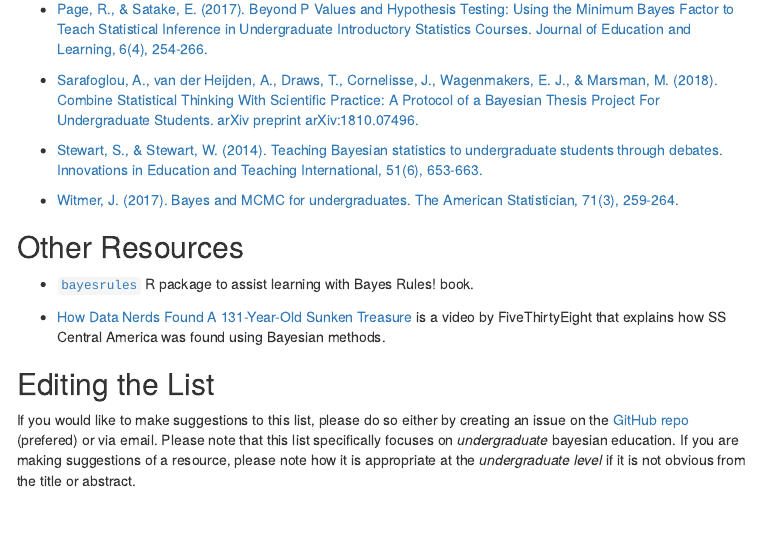
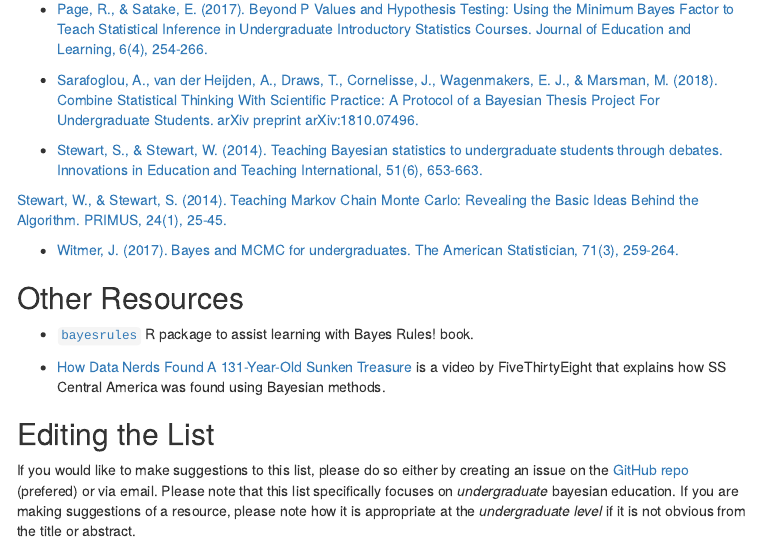
Before and after one commit to bayes-rules/undergrad-bayes, an R Markdown document (list.Rmd): the page in a window 1100 px wide, from 520 px down. The pictures show the output file list.html that the author committed with the source, opened offline; menus at the side of the page are left out.

Commit message:
add Stewart and Stewart

```diff
--- a/list.Rmd
+++ b/list.Rmd
@@ -36,6 +36,8 @@ output:
 
 - [Stewart, S., & Stewart, W. (2014). Teaching Bayesian statistics to undergraduate students through debates. Innovations in Education and Teaching International, 51(6), 653-663.](https://www.tandfonline.com/doi/full/10.1080/14703297.2013.791553?mobileUi=0)
 
+[Stewart, W., & Stewart, S. (2014). Teaching Markov Chain Monte Carlo: Revealing the Basic Ideas Behind the Algorithm. PRIMUS, 24(1), 25-45.](https://www.tandfonline.com/doi/full/10.1080/10511970.2013.824054)
+
 - [Witmer, J. (2017). Bayes and MCMC for undergraduates. The American Statistician, 71(3), 259-264.](https://www.tandfonline.com/doi/full/10.1080/00031305.2017.1305289)
 
 
```
Also changed, not shown: list.html.
